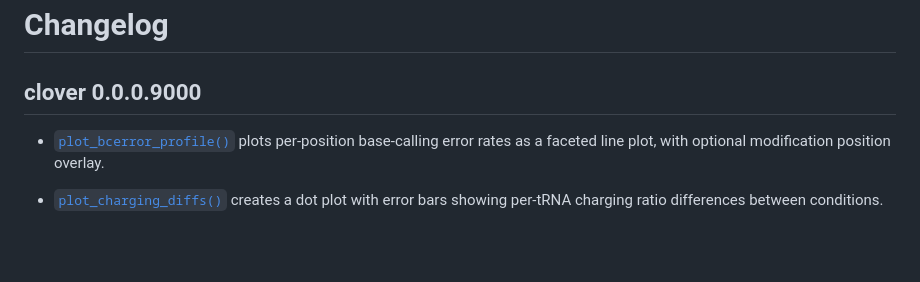
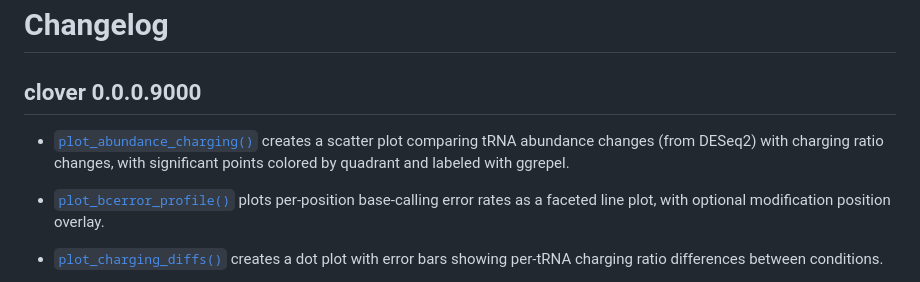
Before and after one commit to rnabioco/clover, a Markdown page: news/index.md, the part around the change. GitHub-like rendering; blank space fills up the shorter version.

```diff
--- a/news/index.md
+++ b/news/index.md
@@ -1,6 +1,11 @@
 # Changelog
 
 ## clover 0.0.0.9000
+
+- [`plot_abundance_charging()`](https://rnabioco.github.io/clover/reference/plot_abundance_charging.md)
+  creates a scatter plot comparing tRNA abundance changes (from DESeq2)
+  with charging ratio changes, with significant points colored by
+  quadrant and labeled with ggrepel.
 
 - [`plot_bcerror_profile()`](https://rnabioco.github.io/clover/reference/plot_bcerror_profile.md)
   plots per-position base-calling error rates as a faceted line plot,
```
Also changed, not shown: articles/clover.md (+61 -43 lines), reference/index.md (+2 -9 lines), reference/plot_abundance_charging.md (added, +80 -0 lines), reference/plot_abundance_charging-1.png (added), reference/plot_bcerror_profile-1.png, reference/plot_mod_heatmap-1.png, reference/plot_volcano-1.png, 10 other files.
